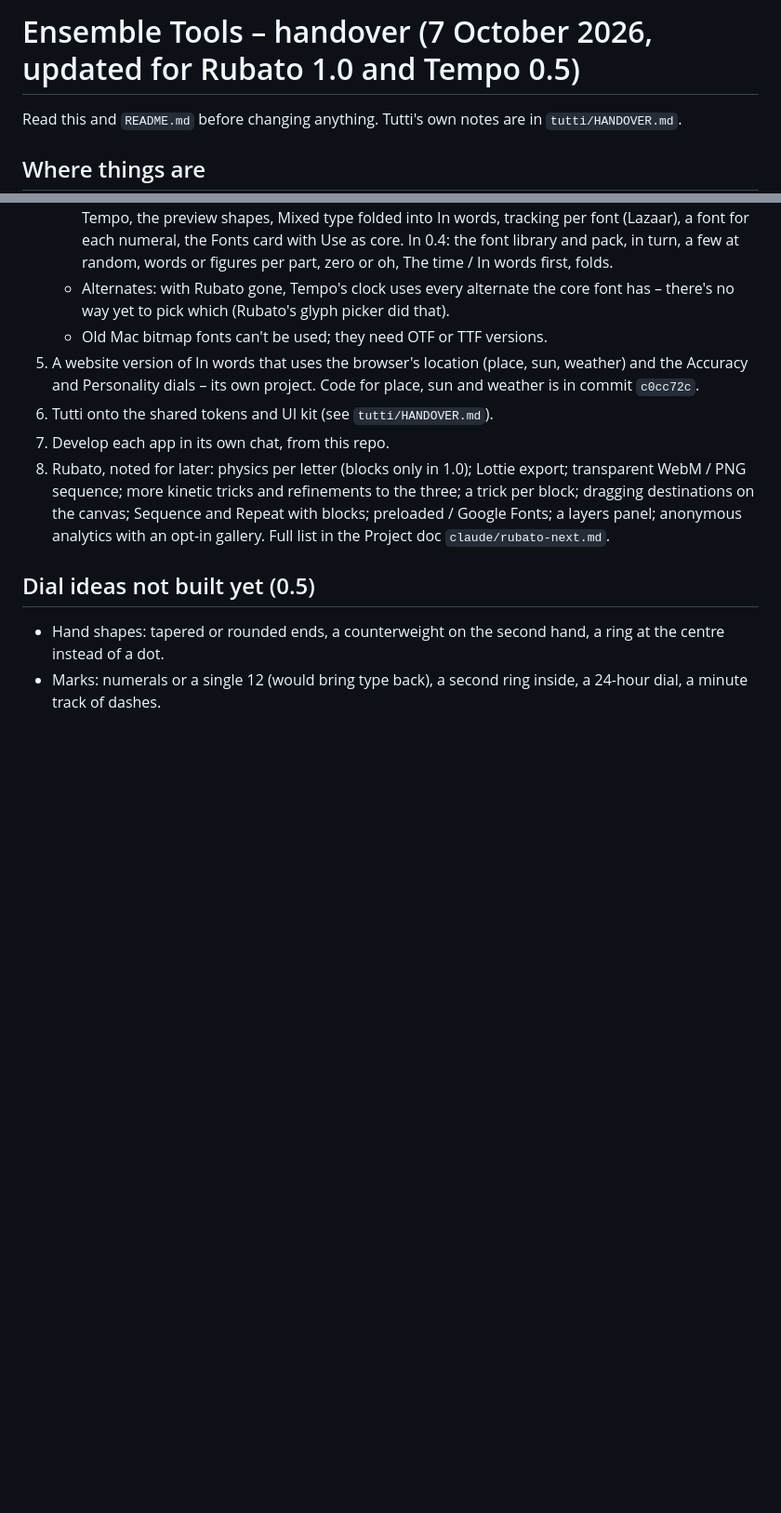
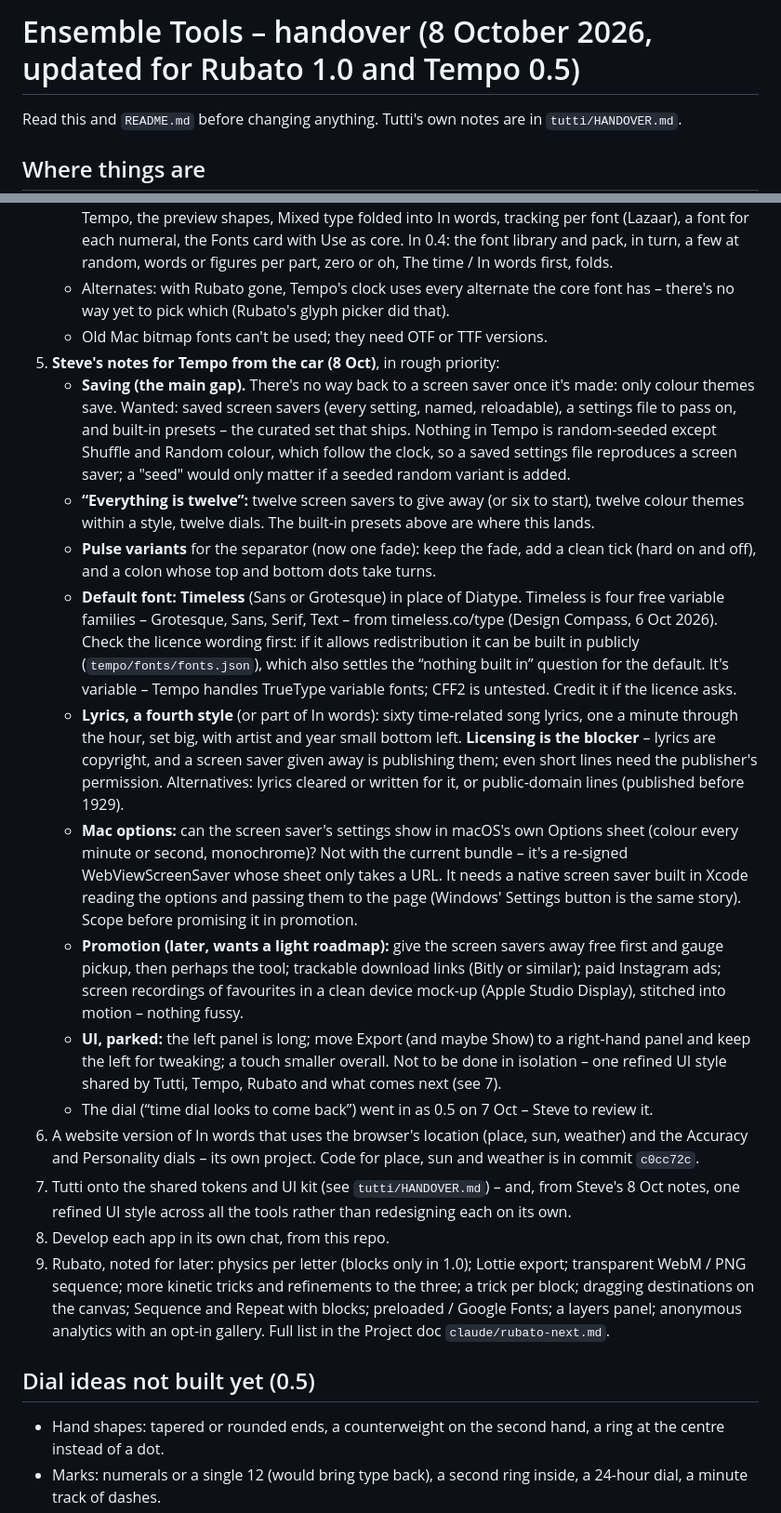
Before and after one commit to steviewaring-arch/ensemble-tools, a Markdown page: HANDOVER.md, 2 parts joined by grey strips. Shown at 93% size. Drawn GitHub-style; blank space fills up the shorter version.

Commit message:
Handover: Steve's Tempo notes from 8 Oct into the to-do list
Saving and built-in presets, everything is twelve, pulse variants, Timeless
as the default font (licence to check), a lyrics style (licensing flagged),
native Mac options, promotion and the shared UI style.

Co-Authored-By: Claude Opus 5.5 <noreply@anthropic.com>
Claude-Session: https://claude.ai/code/session_01LzBPhxy3zXcoQTMBFP1s9h

```diff
--- a/HANDOVER.md
+++ b/HANDOVER.md
@@ -1,4 +1,4 @@
-# Ensemble Tools – handover (7 October 2026, updated for Rubato 1.0 and Tempo 0.5)
+# Ensemble Tools – handover (8 October 2026, updated for Rubato 1.0 and Tempo 0.5)
 
 Read this and `README.md` before changing anything. Tutti's own notes are in `tutti/HANDOVER.md`.
 
@@ -139,10 +139,20 @@ Rules:
    Done in 0.3 (7 Oct): Rubato taken out of Tempo, the preview shapes, Mixed type folded into In words, tracking per font (Lazaar), a font for each numeral, the Fonts card with Use as core. In 0.4: the font library and pack, in turn, a few at random, words or figures per part, zero or oh, The time / In words first, folds.
    - Alternates: with Rubato gone, Tempo's clock uses every alternate the core font has – there's no way yet to pick which (Rubato's glyph picker did that).
    - Old Mac bitmap fonts can't be used; they need OTF or TTF versions.
-5. A website version of In words that uses the browser's location (place, sun, weather) and the Accuracy and Personality dials – its own project. Code for place, sun and weather is in commit `c0cc72c`.
-6. Tutti onto the shared tokens and UI kit (see `tutti/HANDOVER.md`).
-7. Develop each app in its own chat, from this repo.
-8. Rubato, noted for later: physics per letter (blocks only in 1.0); Lottie export; transparent WebM / PNG sequence; more kinetic tricks and refinements to the three; a trick per block; dragging destinations on the canvas; Sequence and Repeat with blocks; preloaded / Google Fonts; a layers panel; anonymous analytics with an opt-in gallery. Full list in the Project doc `claude/rubato-next.md`.
+5. **Steve's notes for Tempo from the car (8 Oct)**, in rough priority:
+   - **Saving (the main gap).** There's no way back to a screen saver once it's made: only colour themes save. Wanted: saved screen savers (every setting, named, reloadable), a settings file to pass on, and built-in presets – the curated set that ships. Nothing in Tempo is random-seeded except Shuffle and Random colour, which follow the clock, so a saved settings file reproduces a screen saver; a "seed" would only matter if a seeded random variant is added.
+   - **“Everything is twelve”:** twelve screen savers to give away (or six to start), twelve colour themes within a style, twelve dials. The built-in presets above are where this lands.
+   - **Pulse variants** for the separator (now one fade): keep the fade, add a clean tick (hard on and off), and a colon whose top and bottom dots take turns.
+   - **Default font: Timeless** (Sans or Grotesque) in place of Diatype. Timeless is four free variable families – Grotesque, Sans, Serif, Text – from timeless.co/type (Design Compass, 6 Oct 2026). Check the licence wording first: if it allows redistribution it can be built in publicly (`tempo/fonts/fonts.json`), which also settles the “nothing built in” question for the default. It's variable – Tempo handles TrueType variable fonts; CFF2 is untested. Credit it if the licence asks.
+   - **Lyrics, a fourth style** (or part of In words): sixty time-related song lyrics, one a minute through the hour, set big, with artist and year small bottom left. **Licensing is the blocker** – lyrics are copyright, and a screen saver given away is publishing them; even short lines need the publisher's permission. Alternatives: lyrics cleared or written for it, or public-domain lines (published before 1929).
+   - **Mac options:** can the screen saver's settings show in macOS's own Options sheet (colour every minute or second, monochrome)? Not with the current bundle – it's a re-signed WebViewScreenSaver whose sheet only takes a URL. It needs a native screen saver built in Xcode reading the options and passing them to the page (Windows' Settings button is the same story). Scope before promising it in promotion.
+   - **Promotion (later, wants a light roadmap):** give the screen savers away free first and gauge pickup, then perhaps the tool; trackable download links (Bitly or similar); paid Instagram ads; screen recordings of favourites in a clean device mock-up (Apple Studio Display), stitched into motion – nothing fussy.
+   - **UI, parked:** the left panel is long; move Export (and maybe Show) to a right-hand panel and keep the left for tweaking; a touch smaller overall. Not to be done in isolation – one refined UI style shared by Tutti, Tempo, Rubato and what comes next (see 7).
+   - The dial (“time dial looks to come back”) went in as 0.5 on 7 Oct – Steve to review it.
+6. A website version of In words that uses the browser's location (place, sun, weather) and the Accuracy and Personality dials – its own project. Code for place, sun and weather is in commit `c0cc72c`.
+7. Tutti onto the shared tokens and UI kit (see `tutti/HANDOVER.md`) – and, from Steve's 8 Oct notes, one refined UI style across all the tools rather than redesigning each on its own.
+8. Develop each app in its own chat, from this repo.
+9. Rubato, noted for later: physics per letter (blocks only in 1.0); Lottie export; transparent WebM / PNG sequence; more kinetic tricks and refinements to the three; a trick per block; dragging destinations on the canvas; Sequence and Repeat with blocks; preloaded / Google Fonts; a layers panel; anonymous analytics with an opt-in gallery. Full list in the Project doc `claude/rubato-next.md`.
 
 ## Dial ideas not built yet (0.5)
 - Hand shapes: tapered or rounded ends, a counterweight on the second hand, a ring at the centre instead of a dot.
```
